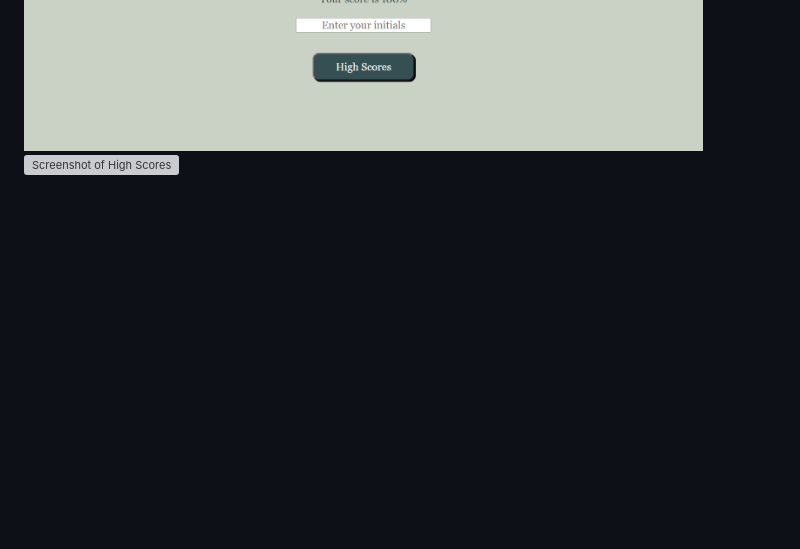
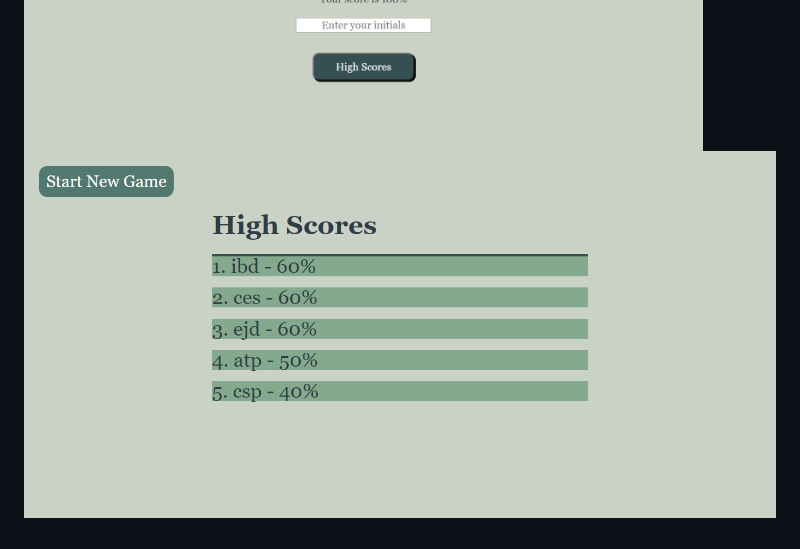
Before and after one commit to leighdahlin/friends-quiz, a Markdown page: README.md, the part around the change. Rendered like a GitHub page; pictures changed too: Assets/JPEGs/trivia-highscores-page.png (added); blank space fills up the shorter version; grey boxes are pictures that could not be loaded.

Commit message:
updated high scores screenshot link on readme

```diff
--- a/README.md
+++ b/README.md
@@ -38,4 +38,4 @@ Key features of the quiz include:
 ![Screenshot for Low Score Range](/Assets/JPEGs/trivia-not-superfan.png)
 ![Screenshot for Medium Score Range](/Assets/JPEGs/trivia-not-quite-superfan.png)
 ![Screenshot for Best Score Range](/Assets/JPEGs/trivia-superfan.png)
-![Screenshot of High Scores](/Assets/JPEGs/trivia-start-page.png)
+![Screenshot of High Scores](/Assets/JPEGs/trivia-highscores-page.png)
```
